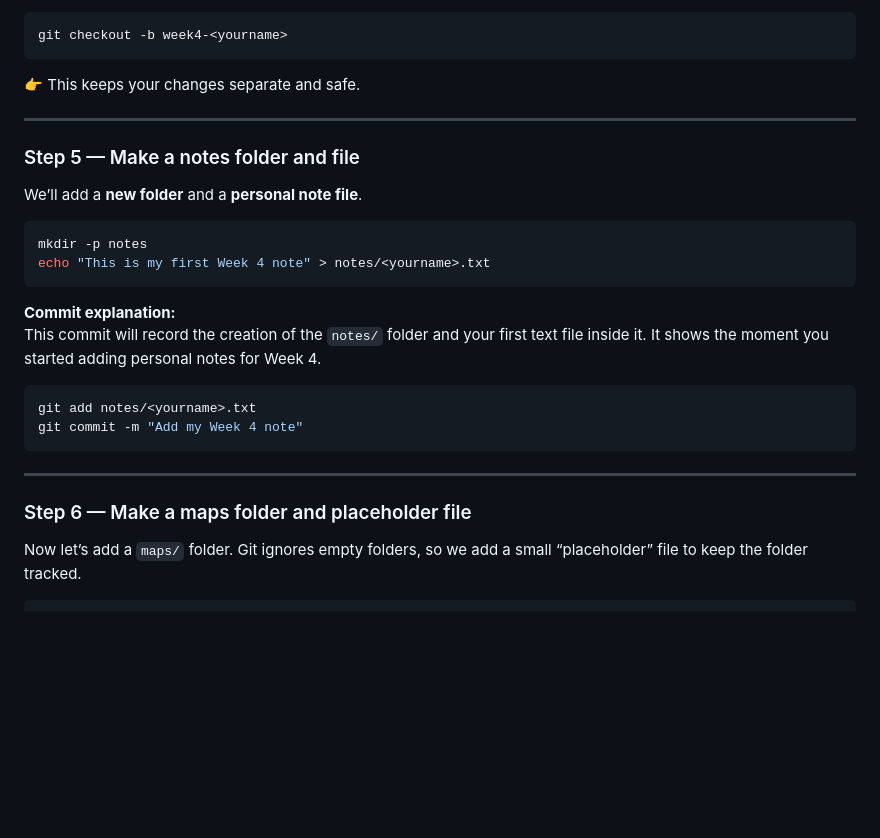
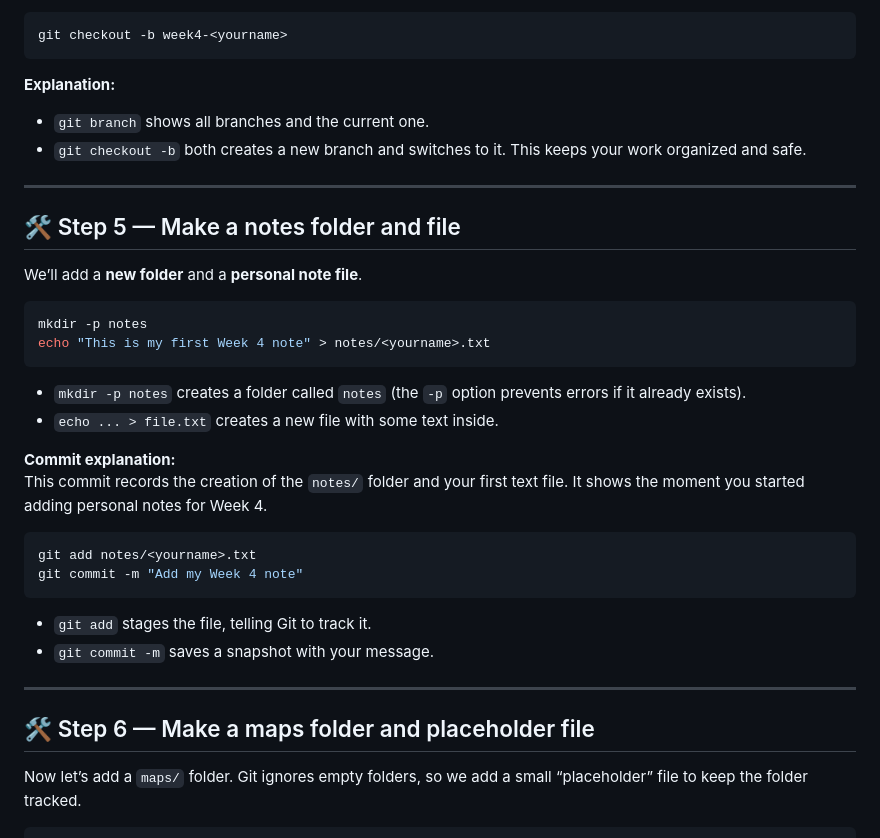
Before and after one commit to irisxiaoying999/Literature-in-Motion, a Markdown page: week-04/README.md, the part around one of its changes. GitHub-like rendering; blank space fills up the shorter version.

````diff
--- a/week-04/README.md
+++ b/week-04/README.md
@@ -38,11 +83,13 @@ git branch
 git checkout -b week4-<yourname>
 ```
 
-👉 This keeps your changes separate and safe.
+**Explanation:**
+- `git branch` shows all branches and the current one.
+- `git checkout -b` both creates a new branch and switches to it. This keeps your work organized and safe.
 
 ---
 
-### Step 5 — Make a notes folder and file
+## 🛠️ Step 5 — Make a notes folder and file
 We’ll add a **new folder** and a **personal note file**.
 
 ```bash
@@ -50,17 +97,23 @@ mkdir -p notes
 echo "This is my first Week 4 note" > notes/<yourname>.txt
 ```
 
+- `mkdir -p notes` creates a folder called `notes` (the `-p` option prevents errors if it already exists).
+- `echo ... > file.txt` creates a new file with some text inside.
+
 **Commit explanation:**
-This commit will record the creation of the `notes/` folder and your first text file inside it. It shows the moment you started adding personal notes for Week 4.
+This commit records the creation of the `notes/` folder and your first text file. It shows the moment you started adding personal notes for Week 4.
 
 ```bash
 git add notes/<yourname>.txt
 git commit -m "Add my Week 4 note"
 ```
 
+- `git add` stages the file, telling Git to track it.
+- `git commit -m` saves a snapshot with your message.
+
 ---
 
-### Step 6 — Make a maps folder and placeholder file
+## 🛠️ Step 6 — Make a maps folder and placeholder file
 Now let’s add a `maps/` folder. Git ignores empty folders, so we add a small “placeholder” file to keep the folder tracked.
 
 ```bash
````
Also changed, not shown: other parts of week-04/README.md (+70 -16 lines).
